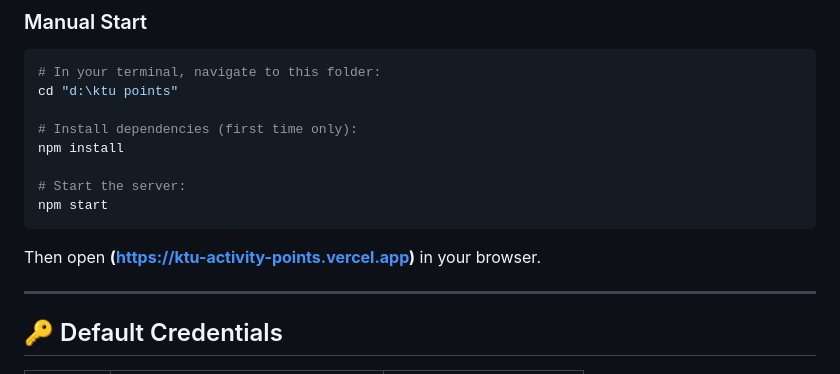
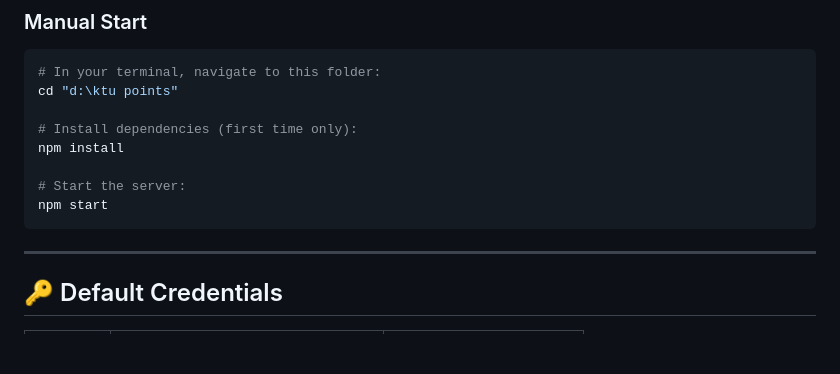
Before and after one commit to abhirammsvyt-ux/ktu-activity-points, a Markdown page: README.md, the part around the change. GitHub-like rendering; blank space fills up the shorter version.

Commit message:
Update README to remove old application link
Remove outdated link to the application.

````diff
--- a/README.md
+++ b/README.md
@@ -26,7 +26,7 @@ npm install
 npm start
 ```
 
-Then open **(https://ktu-activity-points.vercel.app)** in your browser.
+
 
 ---
 
````
